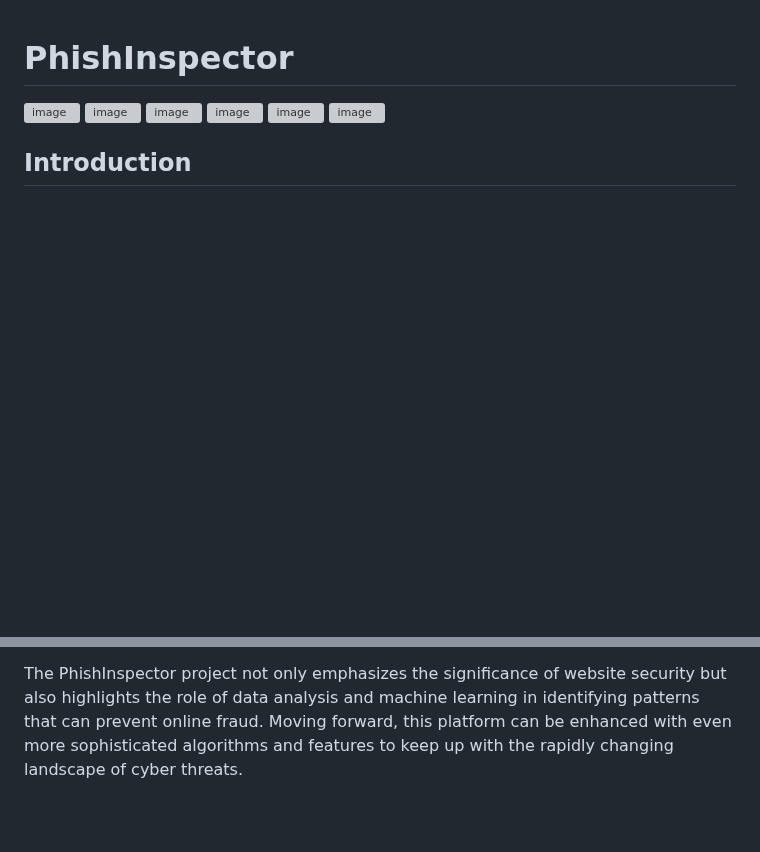
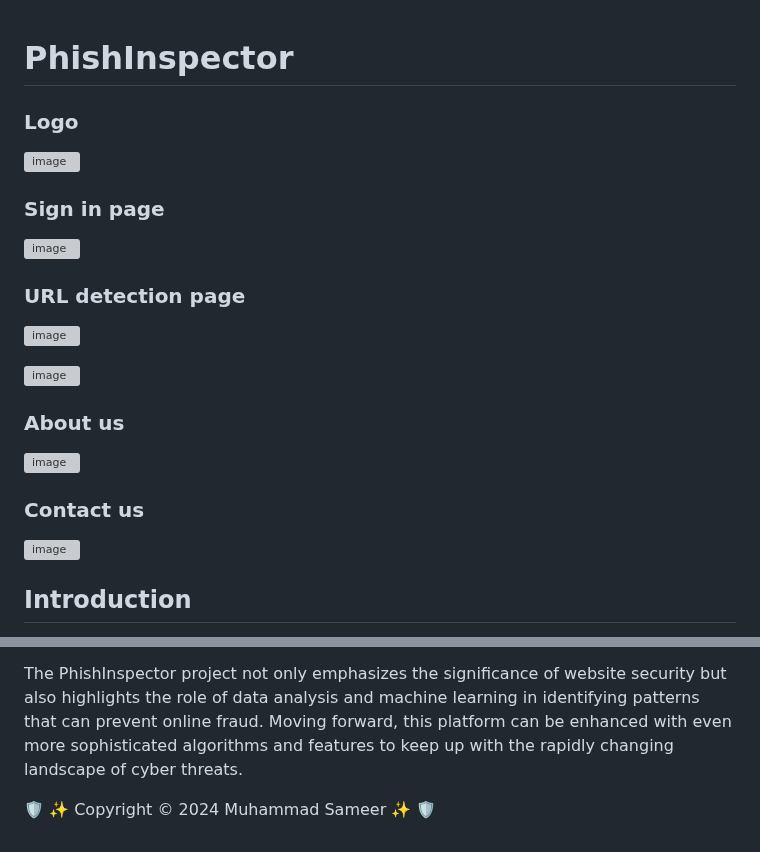
Before and after one commit to Sameer092/PhishInspector-Website-URL-Detection, a Markdown page: README.md, 2 parts joined by grey strips. Rendered like a GitHub page; blank space fills up the shorter version; grey boxes are pictures that could not be loaded.

```diff
--- a/README.md
+++ b/README.md
@@ -1,9 +1,25 @@
 # PhishInspector
+
+### Logo
+
 ![image](https://github.com/Sameer092/PhishInspector-Website-URL-Detection/blob/main/PhishInspector/static/logo.png?raw=true)
+
+### Sign in page
+
 ![image](https://github.com/Sameer092/PhishInspector-Website-URL-Detection/blob/main/PhishInspector/static/1.png?raw=true)
+
+### URL detection page
+
 ![image](https://github.com/Sameer092/PhishInspector-Website-URL-Detection/blob/main/PhishInspector/static/2.png?raw=true)
+
 ![image](https://github.com/Sameer092/PhishInspector-Website-URL-Detection/blob/main/PhishInspector/static/3.png?raw=true)
+
+### About us
+
 ![image](https://github.com/Sameer092/PhishInspector-Website-URL-Detection/blob/main/PhishInspector/static/4.png?raw=true)
+
+### Contact us
+
 ![image](https://github.com/Sameer092/PhishInspector-Website-URL-Detection/blob/main/PhishInspector/static/5.png?raw=true)
 
 
@@ -41,3 +58,5 @@ The development of the PhishInspector website has been a valuable project that s
 The key takeaway from this project is the importance of continuous learning and adaptation in combating evolving cybersecurity threats. By utilizing machine learning models, the website is able to analyze URLs for common indicators of phishing attempts, helping users make informed decisions before interacting with potentially malicious sites.
 
 The PhishInspector project not only emphasizes the significance of website security but also highlights the role of data analysis and machine learning in identifying patterns that can prevent online fraud. Moving forward, this platform can be enhanced with even more sophisticated algorithms and features to keep up with the rapidly changing landscape of cyber threats.
+
+🛡️ ✨ Copyright © 2024 Muhammad Sameer ✨ 🛡️
```
Also changed, not shown: other parts of README.md (+1 -0 lines).
